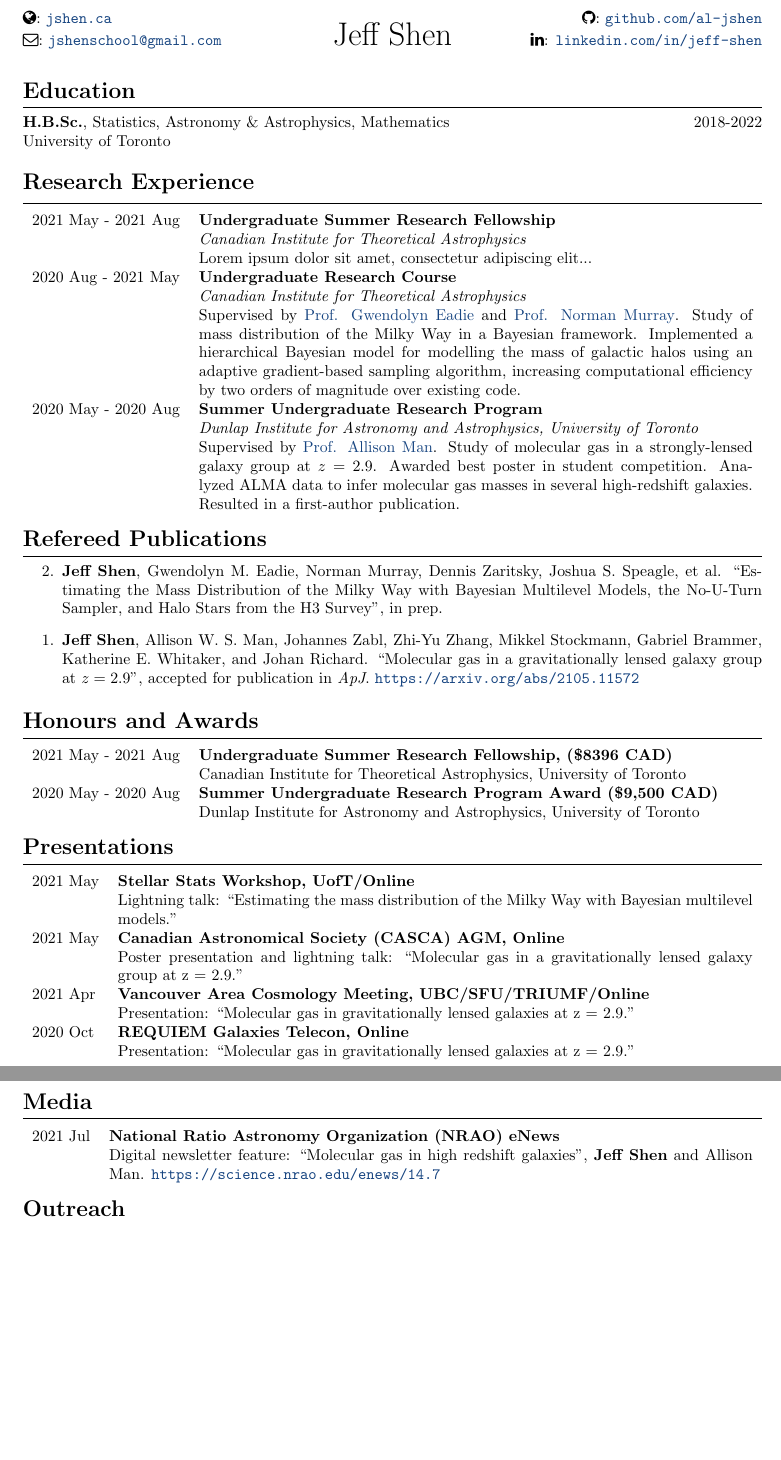
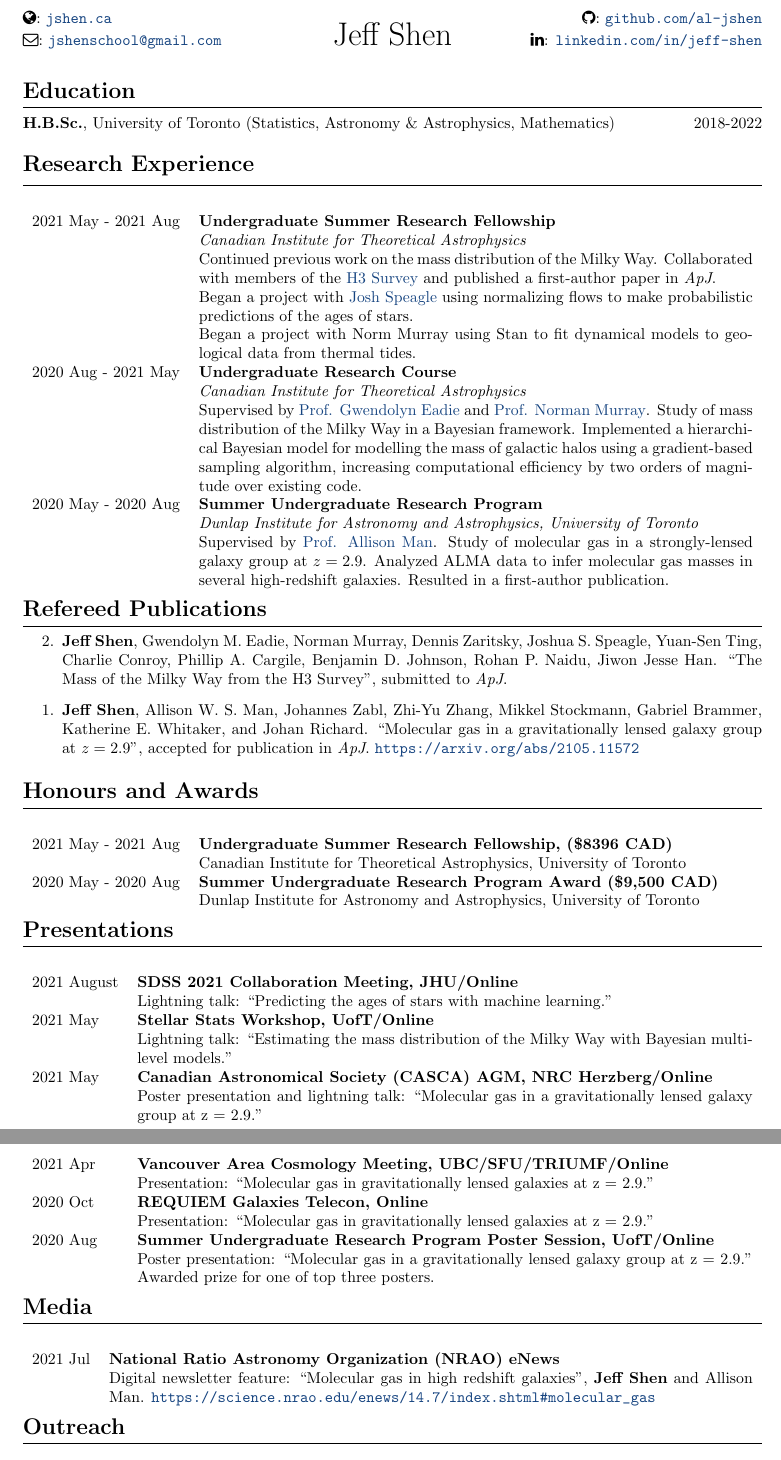
Before and after one commit to al-jshen/cv, a LaTeX document (main.tex): two parts of pages 1 and 2 of 2, joined at a grey line, cut so that both start at the same text, the shorter picture padded with empty space. The pictures show the PDF file main.pdf that the author committed with the source.

Commit message:
update cv add new paper, add description to 2021 summer research stuff, some reorganization, use xltabular instead of tabularx for splitting across pages

```diff
--- a/main.tex
+++ b/main.tex
@@ -66,17 +65,19 @@ University of Toronto
 \hrule height 0.15mm
 \vspace{2mm}
 
-\begin{tabularx}{\textwidth}{lX}
+\begin{xltabular}{\textwidth}{lX}
   2021 May - 2021 Aug & \textbf{Undergraduate Summer Research Fellowship} \\
                       & \textit{Canadian Institute for Theoretical Astrophysics} \\
-                      & Lorem ipsum dolor sit amet, consectetur adipiscing elit... \\
+                      & Continued previous work on the mass distribution of the Milky Way. Collaborated with members of the \href{http://h3survey.rc.fas.harvard.edu/}{H3 Survey} and published a first-author paper in \textit{ApJ}. \\
+                      & Began a project with \href{https://joshspeagle.github.io/}{Josh Speagle} using normalizing flows to make probabilistic predictions of the ages of stars. \\
+                      & Began a project with Norm Murray using Stan to fit dynamical models to geological data from thermal tides. \\
   2020 Aug - 2021 May & \textbf{Undergraduate Research Course} \\
                       & \textit{Canadian Institute for Theoretical Astrophysics} \\
-                      & Supervised by \href{https://www.astro.utoronto.ca/~eadie/intro.html}{Prof. Gwendolyn Eadie} and \href{https://www.cita.utoronto.ca/~murray/}{Prof. Norman Murray}. Study of mass distribution of the Milky Way in a Bayesian framework. Implemented a hierarchical Bayesian model for modelling the mass of galactic halos using an adaptive gradient-based sampling algorithm, increasing computational efficiency by two orders of magnitude over existing code. \\
+                      & Supervised by \href{https://www.astro.utoronto.ca/~eadie/intro.html}{Prof. Gwendolyn Eadie} and \href{https://www.cita.utoronto.ca/~murray/}{Prof. Norman Murray}. Study of mass distribution of the Milky Way in a Bayesian framework. Implemented a hierarchical Bayesian model for modelling the mass of galactic halos using a gradient-based sampling algorithm, increasing computational efficiency by two orders of magnitude over existing code. \\
   2020 May - 2020 Aug & \textbf{Summer Undergraduate Research Program} \\
                       & \textit{Dunlap Institute for Astronomy and Astrophysics, University of Toronto} \\
-                      & Supervised by \href{https://phas.ubc.ca/users/allison-man}{Prof. Allison Man}. Study of molecular gas in a strongly-lensed galaxy group at $z=2.9$. Awarded best poster in student competition. Analyzed ALMA data to infer molecular gas masses in several high-redshift galaxies. Resulted in a first-author publication.
-\end{tabularx}
+                      & Supervised by \href{https://phas.ubc.ca/users/allison-man}{Prof. Allison Man}. Study of molecular gas in a strongly-lensed galaxy group at $z=2.9$. Analyzed ALMA data to infer molecular gas masses in several high-redshift galaxies. Resulted in a first-author publication.
+\end{xltabular}
 
 \needspace{5\baselineskip}
 \vspace{-2mm}
@@ -86,7 +87,7 @@ University of Toronto
 \vspace{2mm}
 
 \begin{etaremune}
-\item \textbf{Jeff Shen}, Gwendolyn M. Eadie, Norman Murray, Dennis Zaritsky, Joshua S. Speagle, et al. ``Estimating the Mass Distribution of the Milky Way with Bayesian Multilevel Models, the No-U-Turn Sampler, and Halo Stars from the H3 Survey'', in prep.
+\item \textbf{Jeff Shen}, Gwendolyn M. Eadie, Norman Murray, Dennis Zaritsky, Joshua S. Speagle, Yuan-Sen Ting, Charlie Conroy, Phillip A. Cargile, Benjamin D. Johnson, Rohan P. Naidu, Jiwon Jesse Han. ``The Mass of the Milky Way from the H3 Survey'', submitted to \textit{ApJ}.
 \item \textbf{Jeff Shen}, Allison W. S. Man, Johannes Zabl, Zhi-Yu Zhang, Mikkel Stockmann, Gabriel Brammer, Katherine E. Whitaker, and Johan Richard. ``Molecular gas in a gravitationally lensed galaxy group at $z=2.9$'', accepted for publication in \textit{ApJ}. \url{https://arxiv.org/abs/2105.11572}
 \end{etaremune}
 
@@ -98,11 +99,11 @@ University of Toronto
 \hrule height 0.15mm
 \vspace{2mm}
 
-\begin{tabularx}{\textwidth}{lX}
+\begin{xltabular}{\textwidth}{lX}
   2021 May - 2021 Aug & \textbf{Undergraduate Summer Research Fellowship, (\$8396 CAD)} \\
                       & Canadian Institute for Theoretical Astrophysics, University of Toronto \\
   2020 May - 2020 Aug & \textbf{Summer Undergraduate Research Program Award (\$9,500 CAD)} \\
                       & Dunlap Institute for Astronomy and Astrophysics, University of Toronto
-\end{tabularx}
+\end{xltabular}
 
 
@@ -113,15 +114,19 @@ University of Toronto
 \hrule height 0.15mm
 \vspace{2mm}
 
-\begin{tabularx}{\textwidth}{lX}
-  2021 May & \textbf{Stellar Stats Workshop, UofT/Online} \\
+\begin{xltabular}{\textwidth}{lX}
+  2021 August & \textbf{SDSS 2021 Collaboration Meeting, JHU/Online} \\*
+           & Lightning talk: ``Predicting the ages of stars with machine learning.'' \\
+  2021 May & \textbf{Stellar Stats Workshop, UofT/Online} \\*
            & Lightning talk: ``Estimating the mass distribution of the Milky Way with Bayesian multilevel models.'' \\
-  2021 May & \textbf{Canadian Astronomical Society (CASCA) AGM, Online} \\
+  2021 May & \textbf{Canadian Astronomical Society (CASCA) AGM, NRC Herzberg/Online} \\*
            & Poster presentation and lightning talk: ``Molecular gas in a gravitationally lensed galaxy group at z = 2.9.'' \\
-  2021 Apr & \textbf{Vancouver Area Cosmology Meeting, UBC/SFU/TRIUMF/Online} \\
+  2021 Apr & \textbf{Vancouver Area Cosmology Meeting, UBC/SFU/TRIUMF/Online} \\*
            & Presentation: ``Molecular gas in gravitationally lensed galaxies at z = 2.9.'' \\
-  2020 Oct & \textbf{REQUIEM Galaxies Telecon, Online} \\
-           & Presentation: ``Molecular gas in gravitationally lensed galaxies at z = 2.9.''
-\end{tabularx}
+  2020 Oct & \textbf{REQUIEM Galaxies Telecon, Online} \\*
+           & Presentation: ``Molecular gas in gravitationally lensed galaxies at z = 2.9.'' \\
+  2020 Aug & \textbf{Summer Undergraduate Research Program Poster Session, UofT/Online} \\*
+           & Poster presentation: ``Molecular gas in a gravitationally lensed galaxy group at z = 2.9.'' Awarded prize for one of top three posters. \\
+\end{xltabular}
 
 
@@ -132,15 +137,15 @@ University of Toronto
 \hrule height 0.15mm
 \vspace{2mm}
 
-\begin{tabularx}{\textwidth}{lX}
+\begin{xltabular}{\textwidth}{lX}
   2021 Jul & \textbf{National Ratio Astronomy Organization (NRAO) eNews} \\
-           & Digital newsletter feature: ``Molecular gas in high redshift galaxies'', \textbf{Jeff Shen} and Allison Man. \url{https://science.nrao.edu/enews/14.7} \\
-\end{tabularx}
+           & Digital newsletter feature: ``Molecular gas in high redshift galaxies'', \textbf{Jeff Shen} and Allison Man. \url{https://science.nrao.edu/enews/14.7/index.shtml#molecular_gas} \\
+\end{xltabular}
 
 % \needspace{5\baselineskip}
 % \section*{Independent Coursework}
 
-% \begin{tabularx}{\textwidth}{lX}
+% \begin{xltabular}{\textwidth}{lX}
 %     2020 & \textbf{Practical Time Series Analysis}, The State University of New York (Coursera) \\
 %    & Stationarity, differencing, ACF, PACF, autocovariance. MA processes, AR processes, AR-MA duality. Backshift operator, difference equations, Yule-Walker matrix equations. AIC, SSE, model selection. ARMA and ARIMA models. Seasonality, SARIMA. Exponential smoothing, forecasting. \\
 %     2019 & \textbf{Data-Driven Astronomy}, The University of Sydney (Coursera) \\
```
Also changed, not shown: main.pdf, main.tex (31 more changed lines), 5 other files.
